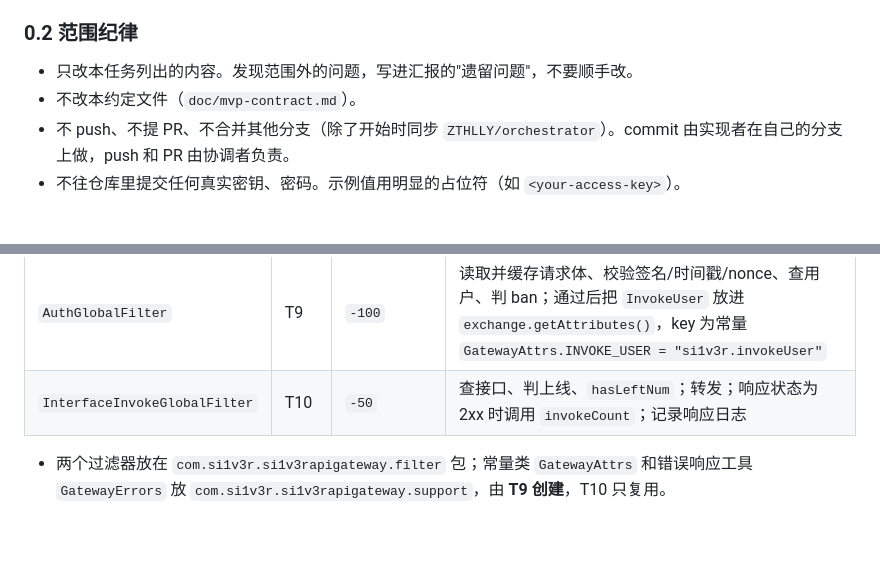
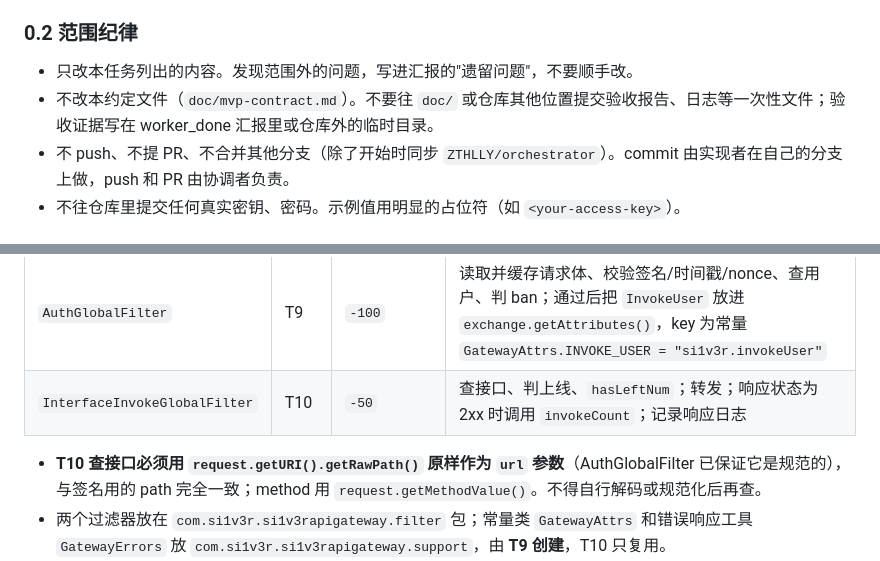
Before and after one commit to ZTHLLY/si1v3rApi, a Markdown page: doc/mvp-contract.md, 2 parts joined by grey strips. Drawn GitHub-style; blank space fills up the shorter version.

```diff
--- a/doc/mvp-contract.md
+++ b/doc/mvp-contract.md
@@ -23,7 +23,7 @@
 
 ### 0.2 范围纪律
 - 只改本任务列出的内容。发现范围外的问题，写进汇报的"遗留问题"，不要顺手改。
-- 不改本约定文件（`doc/mvp-contract.md`）。
+- 不改本约定文件（`doc/mvp-contract.md`）。不要往 `doc/` 或仓库其他位置提交验收报告、日志等一次性文件；验收证据写在 worker_done 汇报里或仓库外的临时目录。
 - 不 push、不提 PR、不合并其他分支（除了开始时同步 `ZTHLLY/orchestrator`）。commit 由实现者在自己的分支上做，push 和 PR 由协调者负责。
 - 不往仓库里提交任何真实密钥、密码。示例值用明显的占位符（如 `<your-access-key>`）。
 
@@ -225,6 +252,7 @@ HTTP 状态码 + JSON 体 `{"code": <int>, "message": "<string>"}`，`Content-Ty
 | `AuthGlobalFilter` | T9 | `-100` | 读取并缓存请求体、校验签名/时间戳/nonce、查用户、判 ban；通过后把 `InvokeUser` 放进 `exchange.getAttributes()`，key 为常量 `GatewayAttrs.INVOKE_USER = "si1v3r.invokeUser"` |
 | `InterfaceInvokeGlobalFilter` | T10 | `-50` | 查接口、判上线、`hasLeftNum`；转发；响应状态为 2xx 时调用 `invokeCount`；记录响应日志 |
 
+- **T10 查接口必须用 `request.getURI().getRawPath()` 原样作为 `url` 参数**（AuthGlobalFilter 已保证它是规范的），与签名用的 path 完全一致；method 用 `request.getMethodValue()`。不得自行解码或规范化后再查。
 - 两个过滤器放在 `com.si1v3r.si1v3rapigateway.filter` 包；常量类 `GatewayAttrs` 和错误响应工具 `GatewayErrors` 放 `com.si1v3r.si1v3rapigateway.support`，由 **T9 创建**，T10 只复用。
 - T9 删除旧的 `CustomGlobalFilter`；它里面的响应日志装饰逻辑由 T10 在新过滤器里重写。T9 完成后、T10 之前，网关应能"鉴权通过即直接转发"。
 - 请求体在 T9 读取后必须重新包装进 exchange，保证下游还能拿到完整请求体。
```
Also changed, not shown: other parts of doc/mvp-contract.md (+32 -5 lines).
